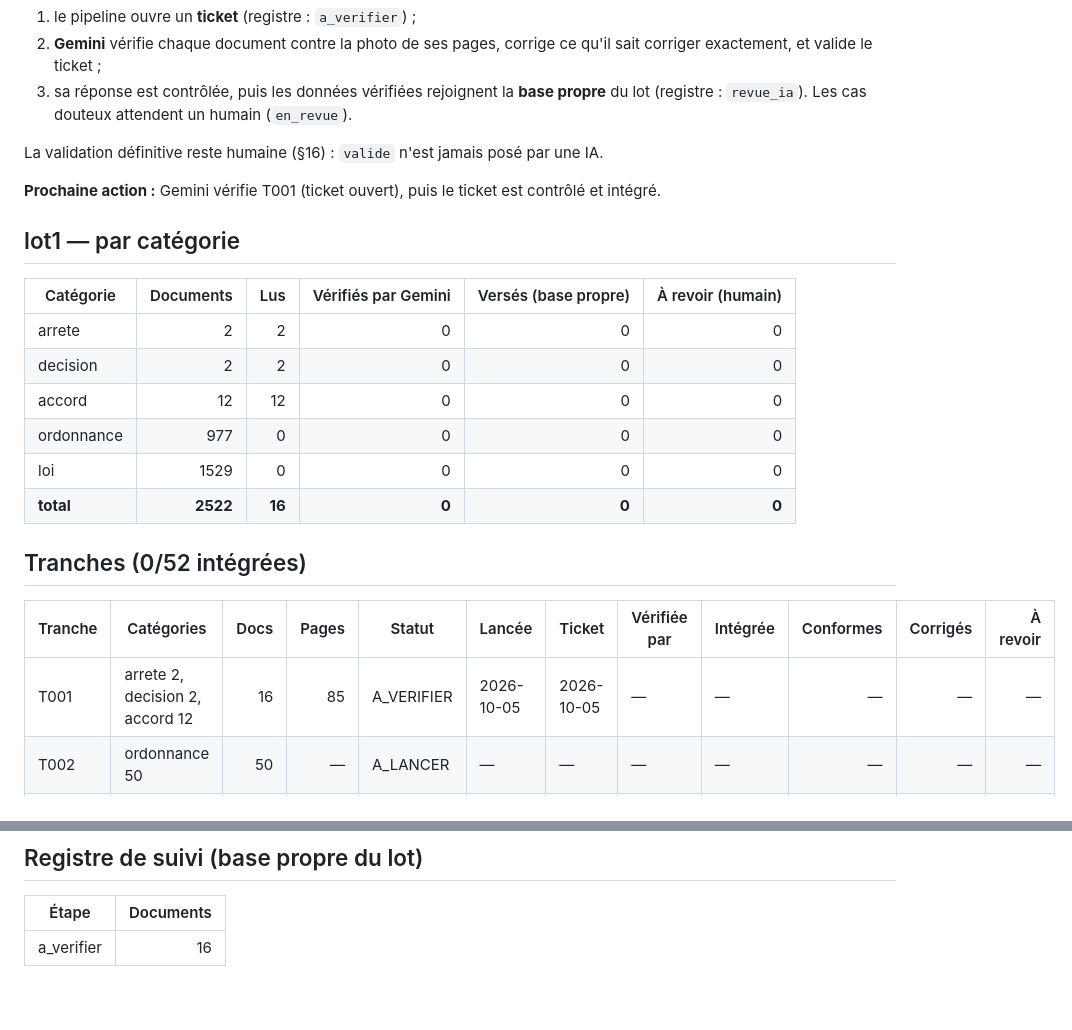
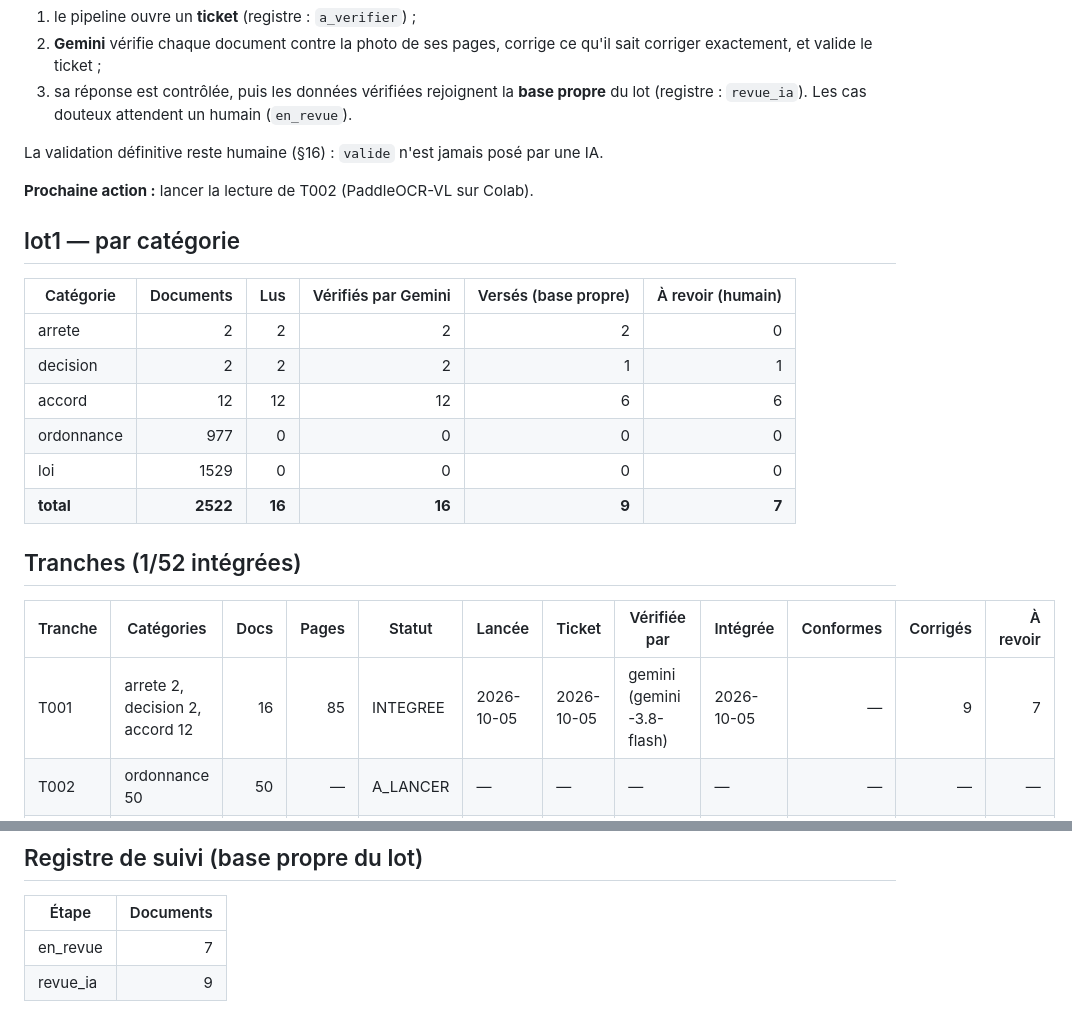
Before and after one commit to ekacel1/BLDP, a Markdown page: docs/AVANCEMENT.md, 2 parts joined by grey strips. Drawn GitHub-style.

Commit message:
Avancement : lot1 T001 : verifiee par Gemini, integree (9 versés, 7 à revoir)
Co-Authored-By: Claude Opus 5.5 <noreply@anthropic.com>

```diff
--- a/docs/AVANCEMENT.md
+++ b/docs/AVANCEMENT.md
@@ -12,24 +12,24 @@ Le lot1 est relu en entier par **PaddleOCR-VL** (Colab, GPU), par tranches de 50
 
 La validation définitive reste humaine (§16) : `valide` n'est jamais posé par une IA.
 
-**Prochaine action :** Gemini vérifie T001 (ticket ouvert), puis le ticket est contrôlé et intégré.
+**Prochaine action :** lancer la lecture de T002 (PaddleOCR-VL sur Colab).
 
 ## lot1 — par catégorie
 
 | Catégorie | Documents | Lus | Vérifiés par Gemini | Versés (base propre) | À revoir (humain) |
 |---|---:|---:|---:|---:|---:|
-| arrete | 2 | 2 | 0 | 0 | 0 |
-| decision | 2 | 2 | 0 | 0 | 0 |
-| accord | 12 | 12 | 0 | 0 | 0 |
+| arrete | 2 | 2 | 2 | 2 | 0 |
+| decision | 2 | 2 | 2 | 1 | 1 |
+| accord | 12 | 12 | 12 | 6 | 6 |
 | ordonnance | 977 | 0 | 0 | 0 | 0 |
 | loi | 1529 | 0 | 0 | 0 | 0 |
-| **total** | **2522** | **16** | **0** | **0** | **0** |
+| **total** | **2522** | **16** | **16** | **9** | **7** |
 
-## Tranches (0/52 intégrées)
+## Tranches (1/52 intégrées)
 
 | Tranche | Catégories | Docs | Pages | Statut | Lancée | Ticket | Vérifiée par | Intégrée | Conformes | Corrigés | À revoir |
 |---|---|---:|---:|---|---|---|---|---|---:|---:|---:|
-| T001 | arrete 2, decision 2, accord 12 | 16 | 85 | A_VERIFIER | 2026-10-05 | 2026-10-05 | — | — | — | — | — |
+| T001 | arrete 2, decision 2, accord 12 | 16 | 85 | INTEGREE | 2026-10-05 | 2026-10-05 | gemini (gemini-3.8-flash) | 2026-10-05 | — | 9 | 7 |
 | T002 | ordonnance 50 | 50 | — | A_LANCER | — | — | — | — | — | — | — |
 | T003 | ordonnance 50 | 50 | — | A_LANCER | — | — | — | — | — | — | — |
 | T004 | ordonnance 50 | 50 | — | A_LANCER | — | — | — | — | — | — | — |
@@ -86,4 +86,5 @@ La validation définitive reste humaine (§16) : `valide` n'est jamais posé par
 
 | Étape | Documents |
 |---|---:|
-| a_verifier | 16 |
+| en_revue | 7 |
+| revue_ia | 9 |
```
Also changed, not shown: other parts of docs/AVANCEMENT.md (+1 -1 lines).
